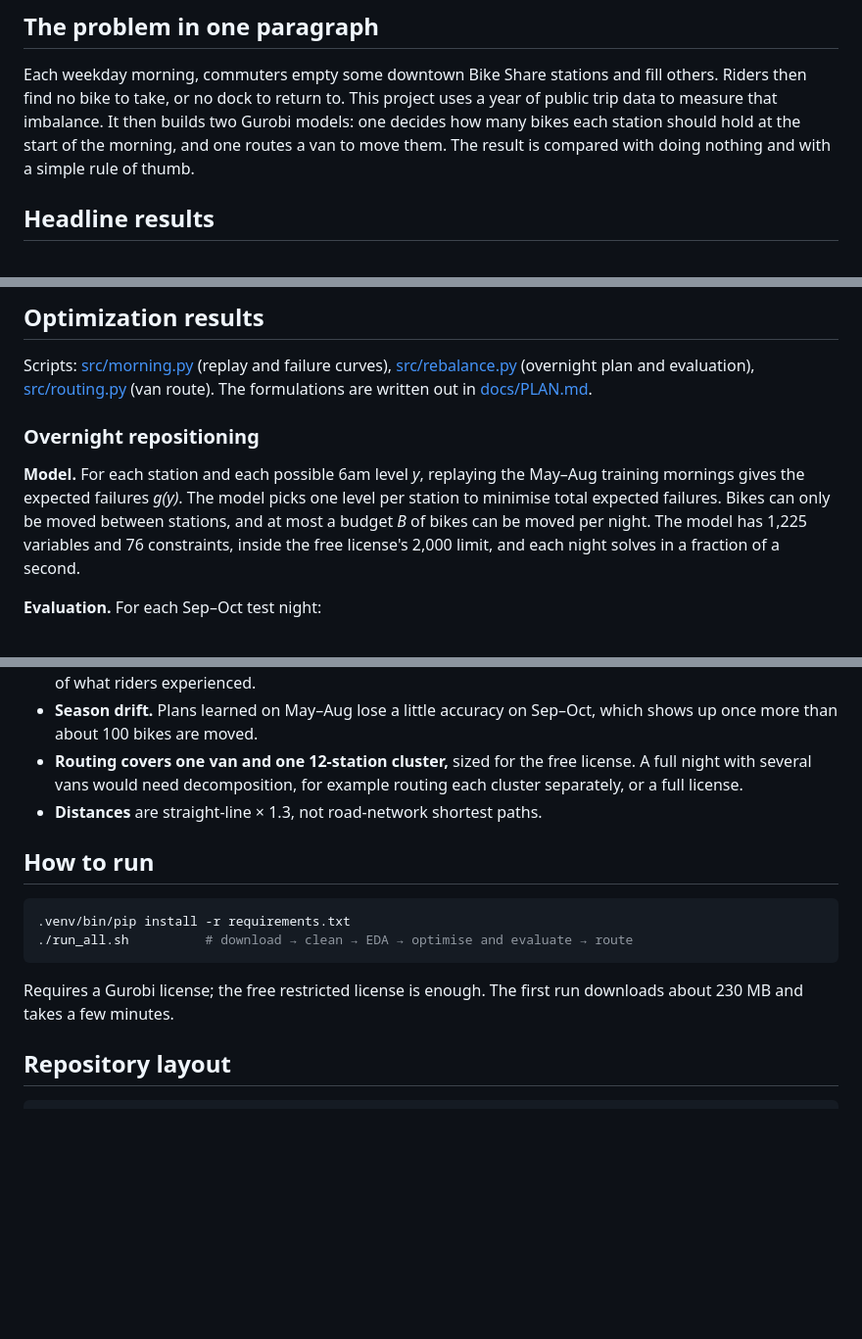
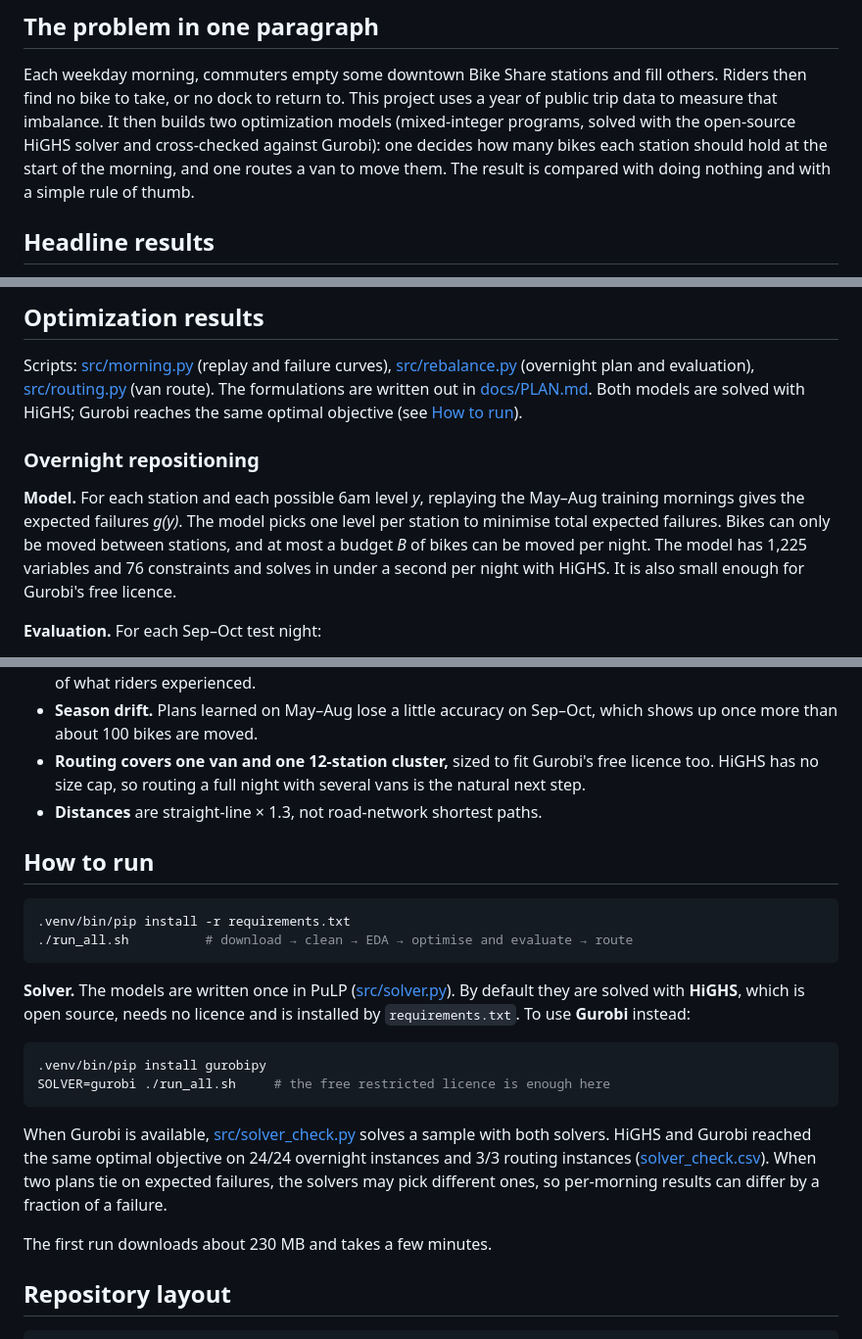
Before and after one commit to yoonbemail-sketch/toronto-bikeshare-rebalancing, a Markdown page: README.md, 3 parts joined by grey strips. Shown at 98% size. GitHub-like rendering; blank space fills up the shorter version.

````diff
--- a/README.md
+++ b/README.md
@@ -8,7 +8,8 @@
 Each weekday morning, commuters empty some downtown Bike Share stations and fill
 others. Riders then find no bike to take, or no dock to return to. This project
 uses a year of public trip data to measure that imbalance. It then builds two
-Gurobi models: one decides how many bikes each station should hold at the start
+optimization models (mixed-integer programs, solved with the open-source HiGHS
+solver and cross-checked against Gurobi): one decides how many bikes each station should hold at the start
 of the morning, and one routes a van to move them. The result is compared with
 doing nothing and with a simple rule of thumb.
 
@@ -166,7 +167,8 @@ stations, not overnight ones.
 Scripts: [src/morning.py](src/morning.py) (replay and failure curves),
 [src/rebalance.py](src/rebalance.py) (overnight plan and evaluation),
 [src/routing.py](src/routing.py) (van route). The formulations are written out
-in [docs/PLAN.md](docs/PLAN.md).
+in [docs/PLAN.md](docs/PLAN.md). Both models are solved with HiGHS; Gurobi reaches
+the same optimal objective (see [How to run](#how-to-run)).
 
 ### Overnight repositioning
 
@@ -174,8 +176,8 @@ in [docs/PLAN.md](docs/PLAN.md).
 May–Aug training mornings gives the expected failures *g(y)*. The model picks
 one level per station to minimise total expected failures. Bikes can only be
 moved between stations, and at most a budget *B* of bikes can be moved per
-night. The model has 1,225 variables and 76 constraints, inside the free
-license's 2,000 limit, and each night solves in a fraction of a second.
+night. The model has 1,225 variables and 76 constraints and solves in under a
+second per night with HiGHS. It is also small enough for Gurobi's free licence.
 
 **Evaluation.** For each Sep–Oct test night:
 1. Estimate the no-rebalancing 6am inventory.
@@ -291,9 +293,9 @@ Every assumption is set in [src/config.py](src/config.py) and can be changed the
   experienced.
 - **Season drift.** Plans learned on May–Aug lose a little accuracy on Sep–Oct,
   which shows up once more than about 100 bikes are moved.
-- **Routing covers one van and one 12-station cluster,** sized for the free
-  license. A full night with several vans would need decomposition, for example
-  routing each cluster separately, or a full license.
+- **Routing covers one van and one 12-station cluster,** sized to fit Gurobi's
+  free licence too. HiGHS has no size cap, so routing a full night with several
+  vans is the natural next step.
 - **Distances** are straight-line × 1.3, not road-network shortest paths.
 
 ## How to run
@@ -303,8 +305,23 @@ Every assumption is set in [src/config.py](src/config.py) and can be changed the
 ./run_all.sh          # download → clean → EDA → optimise and evaluate → route
 ```
 
-Requires a Gurobi license; the free restricted license is enough. The first run
-downloads about 230 MB and takes a few minutes.
+**Solver.** The models are written once in PuLP ([src/solver.py](src/solver.py)).
+By default they are solved with **HiGHS**, which is open source, needs no
+licence and is installed by `requirements.txt`. To use **Gurobi** instead:
+
+```bash
+.venv/bin/pip install gurobipy
+SOLVER=gurobi ./run_all.sh     # the free restricted licence is enough here
+```
+
+When Gurobi is available, [src/solver_check.py](src/solver_check.py) solves a
+sample with both solvers. HiGHS and Gurobi reached the same optimal objective on
+24/24 overnight instances and 3/3 routing instances
+([solver_check.csv](outputs/tables/solver_check.csv)). When two plans tie on
+expected failures, the solvers may pick different ones, so per-morning results can
+differ by a fraction of a failure.
+
+The first run downloads about 230 MB and takes a few minutes.
 
 ## Repository layout
 
````
Also changed, not shown: other parts of README.md (+6 -6 lines), docs/PLAN.md (+1 -1 lines), outputs/figures/budget_curve.png, outputs/figures/plan_example.png, outputs/figures/route_map.png, 13 other files.
